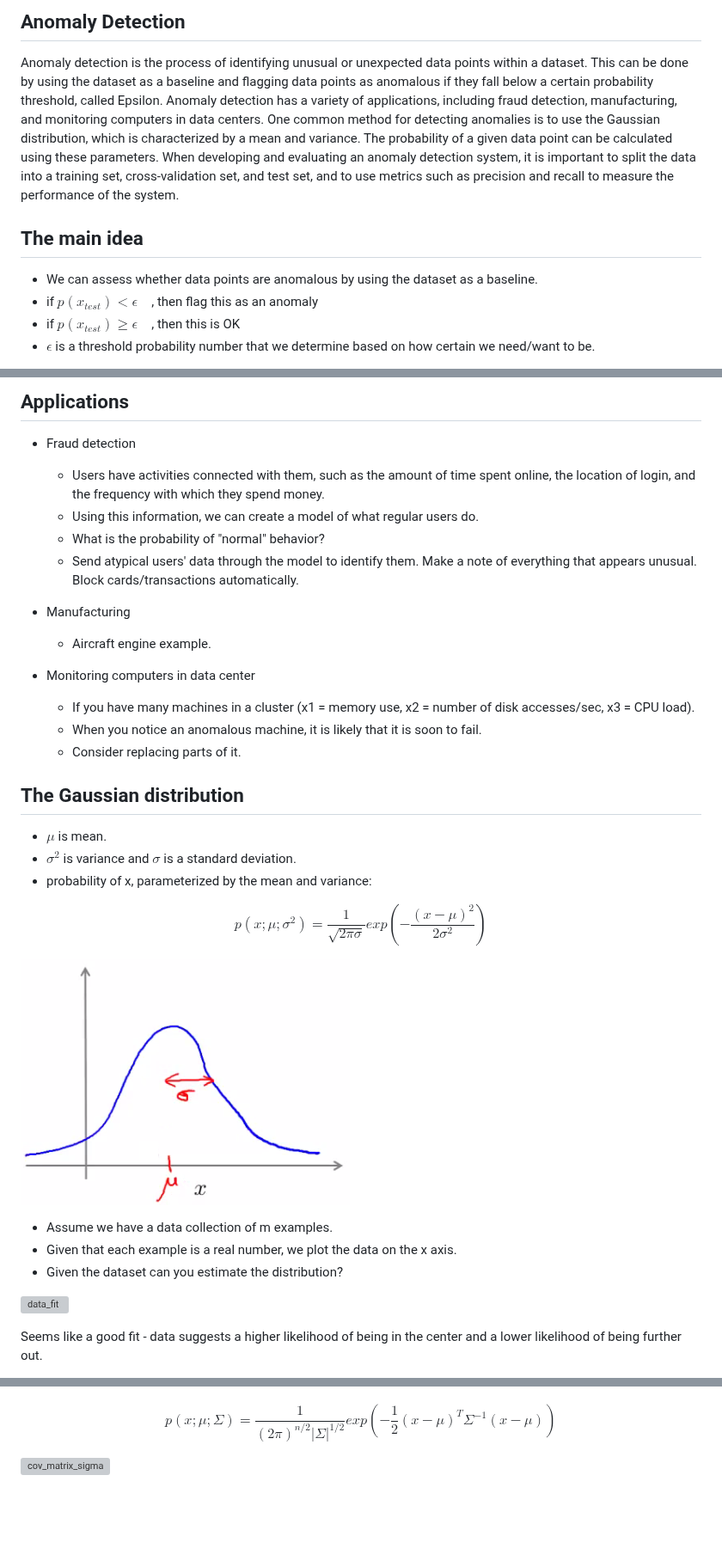
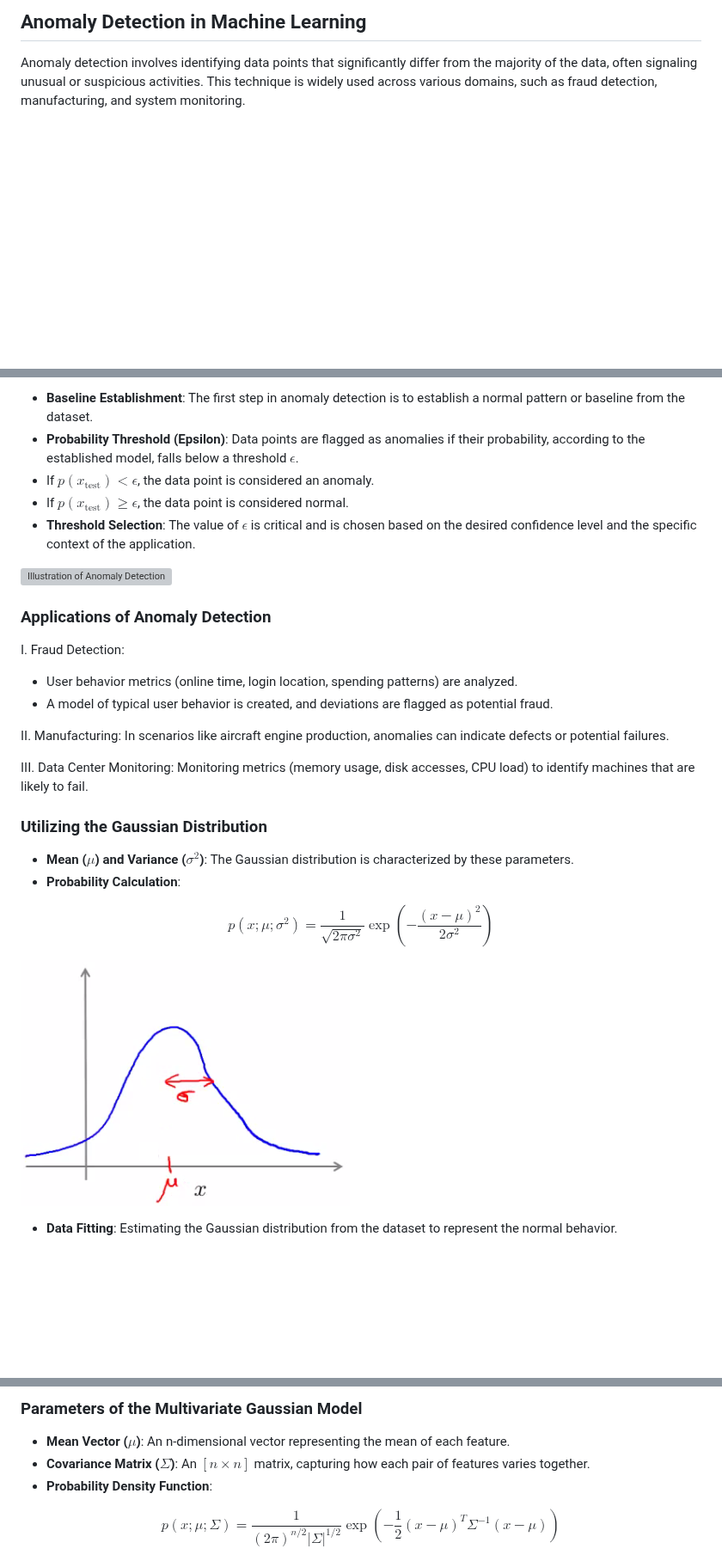
Before and after one commit to djeada/Stanford-Machine-Learning, a Markdown page: slides/week_15_anomaly_detection.md, 3 parts joined by grey strips. Shown at 86% size. Drawn GitHub-style; blank space fills up the shorter version; grey boxes are pictures that could not be loaded.

```diff
--- a/slides/week_15_anomaly_detection.md
+++ b/slides/week_15_anomaly_detection.md
@@ -1,9 +1,4 @@
-## Anomaly Detection
-Anomaly detection is the process of identifying unusual or unexpected data points within a dataset. This can be done by using the dataset as a baseline and flagging data points as anomalous if they fall below a certain probability threshold, called Epsilon. Anomaly detection has a variety of applications, including fraud detection, manufacturing, and monitoring computers in data centers. One common method for detecting anomalies is to use the Gaussian distribution, which is characterized by a mean and variance. The probability of a given data point can be calculated using these parameters. When developing and evaluating an anomaly detection system, it is important to split the data into a training set, cross-validation set, and test set, and to use metrics such as precision and recall to measure the performance of the system.
+## Anomaly Detection in Machine Learning
 
-## The main idea
-* We can assess whether data points are anomalous by using the dataset as a baseline.
-* if $p(x_{test}) < \epsilon \quad$, then flag this as an anomaly
-* if $p(x_{test}) \geq \epsilon \quad$, then this is OK
-* $\epsilon$ is a threshold probability number that we determine based on how certain we need/want to be.
+Anomaly detection involves identifying data points that significantly differ from the majority of the data, often signaling unusual or suspicious activities. This technique is widely used across various domains, such as fraud detection, manufacturing, and system monitoring.
 
@@ -11,36 +6,33 @@ Anomaly detection is the process of identifying unusual or unexpected data point
 
-## Applications
+- **Baseline Establishment**: The first step in anomaly detection is to establish a normal pattern or baseline from the dataset.
+- **Probability Threshold (Epsilon)**: Data points are flagged as anomalies if their probability, according to the established model, falls below a threshold $\epsilon$.
+- If $p(x_{\text{test}}) < \epsilon$, the data point is considered an anomaly.
+- If $p(x_{\text{test}}) \geq \epsilon$, the data point is considered normal.
+- **Threshold Selection**: The value of $\epsilon$ is critical and is chosen based on the desired confidence level and the specific context of the application.
 
-* Fraud detection
-    * Users have activities connected with them, such as the amount of time spent online, the location of login, and the frequency with which they spend money.
-    * Using this information, we can create a model of what regular users do.
-    * What is the probability of "normal" behavior?
-    * Send atypical users' data through the model to identify them. Make a note of everything that appears unusual. Block cards/transactions automatically.
+![Illustration of Anomaly Detection](https://github.com/djeada/Stanford-Machine-Learning/blob/main/slides/resources/anomaly.png)
 
-* Manufacturing
-    * Aircraft engine example.
+### Applications of Anomaly Detection
 
-* Monitoring computers in data center
-    * If you have many machines in a cluster (x1 = memory use, x2 = number of disk accesses/sec, x3 = CPU load).
-    * When you notice an anomalous machine, it is likely that it is soon to fail.
-    * Consider replacing parts of it.
+I. Fraud Detection:
 
-## The Gaussian distribution
+- User behavior metrics (online time, login location, spending patterns) are analyzed.
+- A model of typical user behavior is created, and deviations are flagged as potential fraud.
 
-* $\mu$ is mean.
-* $\sigma^2$ is variance and $\sigma$ is a standard deviation.
-* probability of x, parameterized by the mean and variance:
+II. Manufacturing: In scenarios like aircraft engine production, anomalies can indicate defects or potential failures.
 
+III. Data Center Monitoring: Monitoring metrics (memory usage, disk accesses, CPU load) to identify machines that are likely to fail.
 
-$$p(x; \mu; \sigma^2) = \frac{1}{\sqrt{2\pi\sigma}}exp(-\frac{(x-\mu)^2}{2\sigma^2})$$
+### Utilizing the Gaussian Distribution
 
-![gaussian](https://github.com/djeada/Stanford-Machine-Learning/blob/main/slides/resources/gaussian.png)
+- **Mean ($\mu$) and Variance ($\sigma^2$)**: The Gaussian distribution is characterized by these parameters.
+- **Probability Calculation**:
 
-* Assume we have a data collection of m examples.
-* Given that each example is a real number, we plot the data on the x axis.
-* Given the dataset can you estimate the distribution?
+$$
+p(x; \mu; \sigma^2) = \frac{1}{\sqrt{2\pi\sigma^2}} \exp\left(-\frac{(x-\mu)^2}{2\sigma^2}\right)
+$$
 
-![data_fit](https://github.com/djeada/Stanford-Machine-Learning/blob/main/slides/resources/data_fit.png)
+![Gaussian Distribution](https://github.com/djeada/Stanford-Machine-Learning/blob/main/slides/resources/gaussian.png)
 
-Seems like a good fit - data suggests a higher likelihood of being in the center and a lower likelihood of being further out.
+- **Data Fitting**: Estimating the Gaussian distribution from the dataset to represent the normal behavior.
 
@@ -105,6 +98,11 @@ What are the parameters for this new model?
 
+### Parameters of the Multivariate Gaussian Model
 
-$$p(x; \mu; \Sigma) = \frac{1}{(2\pi)^{n/2}|\Sigma|^{1/2}}exp(-\frac{1}{2}(x-\mu)^T \Sigma^{-1}(x-\mu))$$
+- **Mean Vector ($\mu$)**: An n-dimensional vector representing the mean of each feature.
+- **Covariance Matrix ($\Sigma$)**: An $[n \times n]$ matrix, capturing how each pair of features varies together.
+- **Probability Density Function**:
 
-![cov_matrix_sigma](https://github.com/djeada/Stanford-Machine-Learning/blob/main/slides/resources/cov_matrix_sigma.png)
+$$
+p(x; \mu; \Sigma) = \frac{1}{(2\pi)^{n/2}|\Sigma|^{1/2}} \exp\left(-\frac{1}{2}(x - \mu)^T \Sigma^{-1}(x - \mu)\right)
+$$
 
```
Also changed, not shown: other parts of slides/week_15_anomaly_detection.md (+53 -52 lines).
